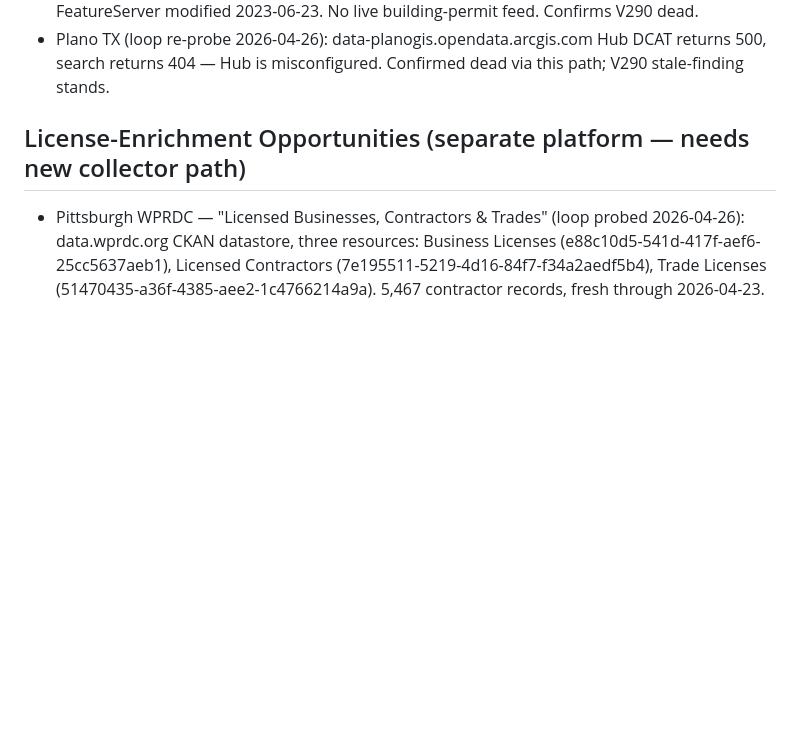
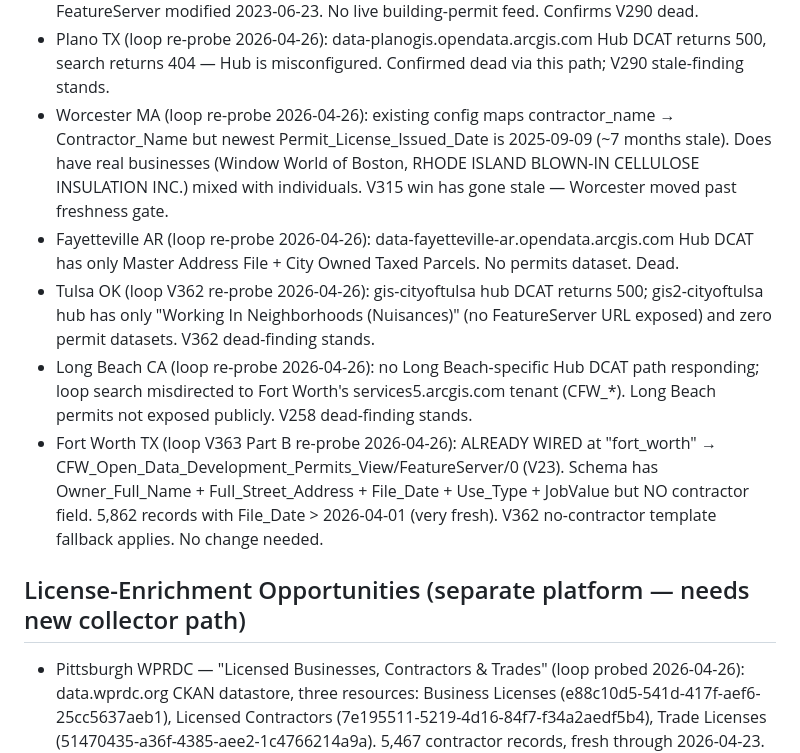
Before and after one commit to wcrainshaw-eng/permitgrab, a Markdown page: CITY_QUEUE.md, the part around the change. GitHub-like rendering; blank space fills up the shorter version.

Commit message:
V394 (loop top-200 hunt): Worcester stale, Fayetteville/Tulsa/Long Beach dead, Fort Worth already-wired-fresh (#299)
Five more re-probes via WebFetch this iteration:

- **Worcester MA**: existing V315 config maps contractor_name →
  Contractor_Name correctly and the field has real businesses
  ("Window World of Boston", "RHODE ISLAND BLOWN-IN CELLULOSE
  INSULATION INC.") mixed with individuals. BUT newest
  Permit_License_Issued_Date is 2025-09-09 — ~7 months stale.
  V315 win has gone stale.
- **Fayetteville AR**: data-fayetteville-ar Hub DCAT only has
  Master Address File + City Owned Taxed Parcels. No permits.
- **Tulsa OK**: gis-cityoftulsa Hub DCAT returns 500; gis2 hub has
  only "Working In Neighborhoods (Nuisances)" without a FeatureServer
  URL. V362 dead-finding stands.
- **Long Beach CA**: no Long Beach-specific Hub responds. V258
  dead-finding stands.
- **Fort Worth TX**: ALREADY WIRED (V23) at
  CFW_Open_Data_Development_Permits_View/FeatureServer/0 — discovered
  via Long Beach search misdirection. Schema has Owner_Full_Name +
  Full_Street_Address + File_Date + Use_Type + JobValue but NO
  contractor field. 5,862 records with File_Date > 2026-04-01 — very
  fresh. V362 no-contractor template fallback applies. No change
  needed; closes the V363 directive's Part B "Fort Worth viable as
  no-contractor city" question.

No code changes — queue annotations only.

Co-authored-by: Claude Opus 4.7 (1M context) <noreply@anthropic.com>

```diff
--- a/CITY_QUEUE.md
+++ b/CITY_QUEUE.md
@@ -178,6 +178,11 @@ is absent. "Dead Ends" are cities with NO working permit API at all.
 - Saint Paul MN (loop re-probe 2026-04-26): information.stpaul.gov ArcGIS Hub DCAT only has "Approved Building Permits Dashboard" modified 2022-02-08 (~4 years stale). Other items (Vacant Buildings, Ethos Criminal) frozen 2022-2023. Confirmed dead — V315/V317 stale-finding stands.
 - Fremont CA (loop re-probe 2026-04-26): fremont-ca-open-data-cofgis.hub.arcgis.com DCAT items "Permits" and "Tree Permits" both modified 2022 (~3 years stale). "Development Activity" FeatureServer modified 2023-06-23. No live building-permit feed. Confirms V290 dead.
 - Plano TX (loop re-probe 2026-04-26): data-planogis.opendata.arcgis.com Hub DCAT returns 500, search returns 404 — Hub is misconfigured. Confirmed dead via this path; V290 stale-finding stands.
+- Worcester MA (loop re-probe 2026-04-26): existing config maps contractor_name → Contractor_Name but newest Permit_License_Issued_Date is 2025-09-09 (~7 months stale). Does have real businesses (Window World of Boston, RHODE ISLAND BLOWN-IN CELLULOSE INSULATION INC.) mixed with individuals. V315 win has gone stale — Worcester moved past freshness gate.
+- Fayetteville AR (loop re-probe 2026-04-26): data-fayetteville-ar.opendata.arcgis.com Hub DCAT has only Master Address File + City Owned Taxed Parcels. No permits dataset. Dead.
+- Tulsa OK (loop V362 re-probe 2026-04-26): gis-cityoftulsa hub DCAT returns 500; gis2-cityoftulsa hub has only "Working In Neighborhoods (Nuisances)" (no FeatureServer URL exposed) and zero permit datasets. V362 dead-finding stands.
+- Long Beach CA (loop re-probe 2026-04-26): no Long Beach-specific Hub DCAT path responding; loop search misdirected to Fort Worth's services5.arcgis.com tenant (CFW_*). Long Beach permits not exposed publicly. V258 dead-finding stands.
+- Fort Worth TX (loop V363 Part B re-probe 2026-04-26): ALREADY WIRED at "fort_worth" → CFW_Open_Data_Development_Permits_View/FeatureServer/0 (V23). Schema has Owner_Full_Name + Full_Street_Address + File_Date + Use_Type + JobValue but NO contractor field. 5,862 records with File_Date > 2026-04-01 (very fresh). V362 no-contractor template fallback applies. No change needed.
 
 ## License-Enrichment Opportunities (separate platform — needs new collector path)
 <!-- Sources that ENRICH existing-city contractor profiles with license validation /
```
